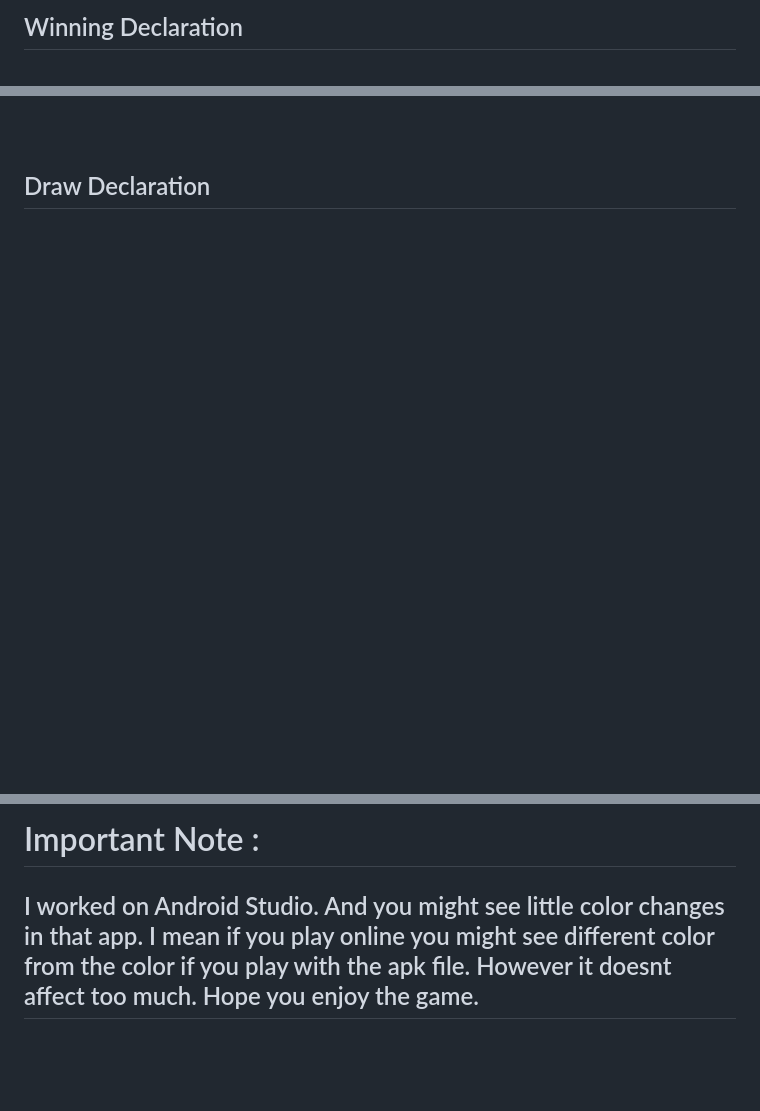
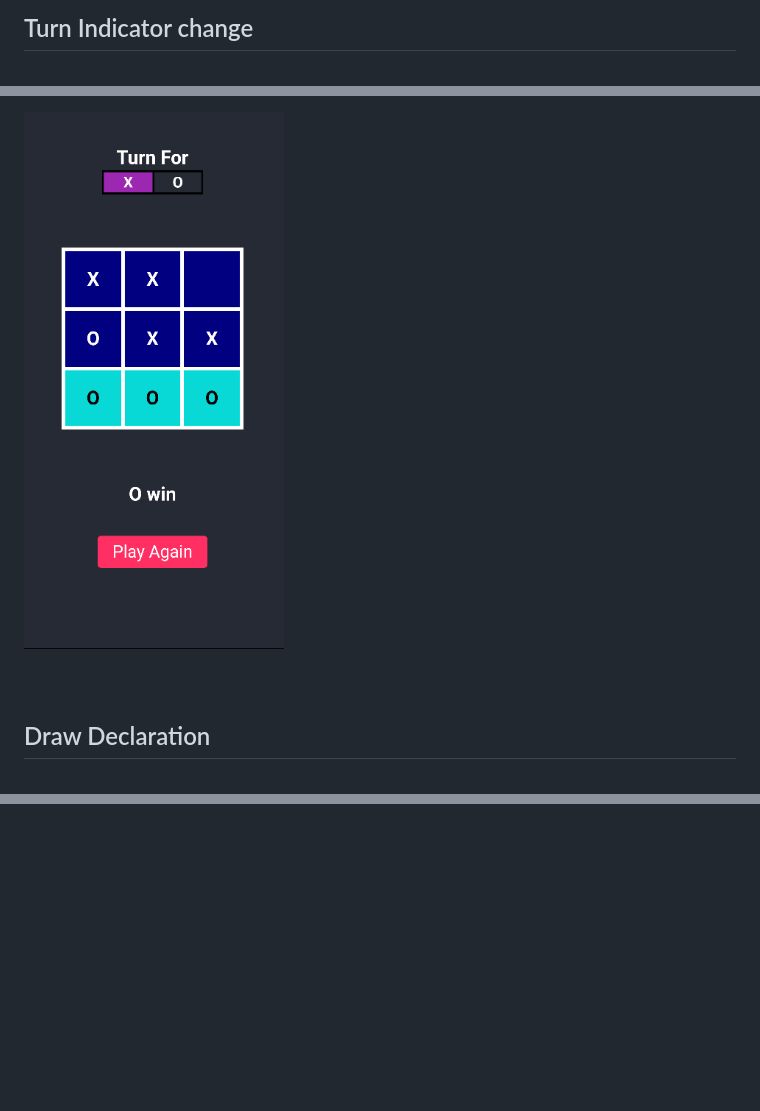
Before and after one commit to ashrafulalam005/tic-tac-toe-with-html-css-javascript, a Markdown page: README.md, 3 parts joined by grey strips. Drawn GitHub-style; blank space fills up the shorter version.

```diff
--- a/README.md
+++ b/README.md
@@ -90,6 +90,6 @@
 
 <br> <br>
-## Winning Declaration
+## Turn Indicator change
 
 <br>
 
@@ -97,3 +110,4 @@
+<img src="https://github.com/ashrafulalam005/tic-tac-toe-with-html-css-javascript/blob/main/necessary%20img/o-win.png" alt="Screenshot 2" height="500" width="260">
 
 <br> <br>
 ## Draw Declaration
@@ -106,10 +120,4 @@
 
 
 
-# Important Note :
-
-## I worked on Android Studio. And you might see little color changes in that app. I mean if you play online you might see different color from the color if you play with the apk file. However it doesnt affect too much. Hope you enjoy the game.
-
-
-
 <br> <br>
```
Also changed, not shown: other parts of README.md (+16 -3 lines).
